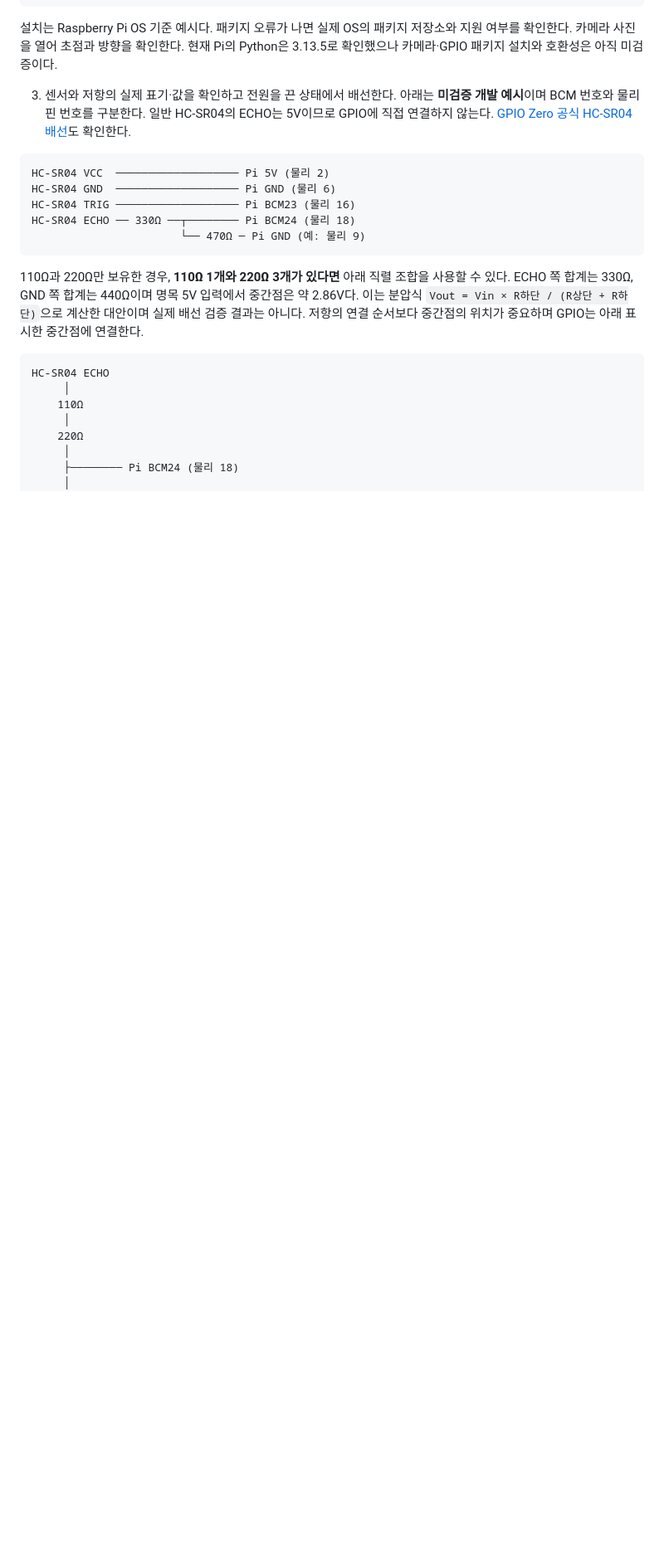
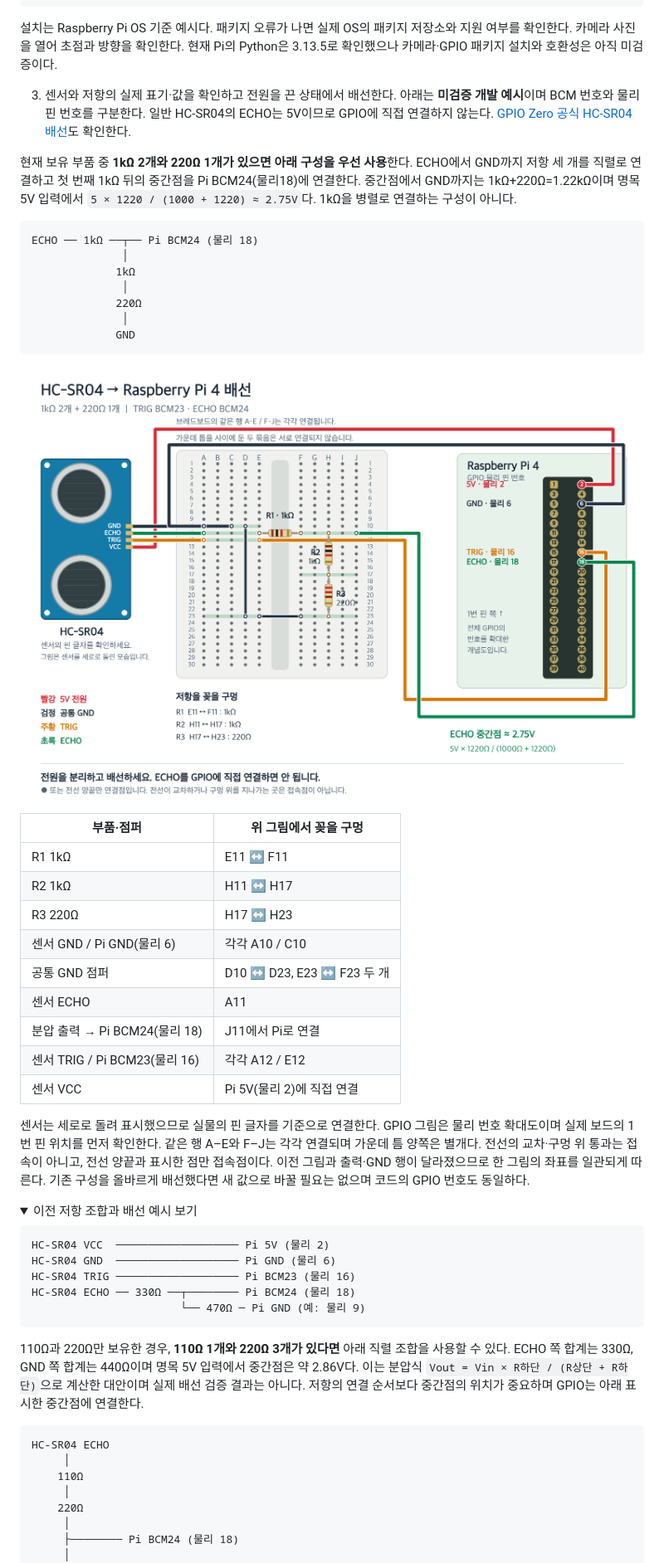
Before and after one commit to yunho04/smart-doorbell, a Markdown page: iot/README.md, the part around one of its changes. Shown at 83% size. Rendered like a GitHub page; pictures changed too: iot/docs/hc-sr04-wiring-1k-220.png (added); folded sections open; blank space fills up the shorter version.

Commit message:
docs(iot): simplify divider using 1k and 220 ohm resistors

````diff
--- a/iot/README.md
+++ b/iot/README.md
@@ -62,6 +62,37 @@ rpicam-still -n --autofocus-on-capture -o test.jpg
 
 3. 센서와 저항의 실제 표기·값을 확인하고 전원을 끈 상태에서 배선한다. 아래는 **미검증 개발 예시**이며 BCM 번호와 물리 핀 번호를 구분한다. 일반 HC-SR04의 ECHO는 5V이므로 GPIO에 직접 연결하지 않는다. [GPIO Zero 공식 HC-SR04 배선](https://gpiozero.readthedocs.io/en/stable/api_input.html#distancesensor-hc-sr04)도 확인한다.
 
+현재 보유 부품 중 **1kΩ 2개와 220Ω 1개가 있으면 아래 구성을 우선 사용**한다. ECHO에서 GND까지 저항 세 개를 직렬로 연결하고 첫 번째 1kΩ 뒤의 중간점을 Pi BCM24(물리18)에 연결한다. 중간점에서 GND까지는 1kΩ+220Ω=1.22kΩ이며 명목 5V 입력에서 `5 × 1220 / (1000 + 1220) ≈ 2.75V`다. 1kΩ을 병렬로 연결하는 구성이 아니다.
+
+```text
+ECHO ── 1kΩ ──┬── Pi BCM24 (물리 18)
+              │
+             1kΩ
+              │
+             220Ω
+              │
+             GND
+```
+
+![1kΩ 두 개와 220Ω 한 개를 사용하는 HC-SR04 배선도](docs/hc-sr04-wiring-1k-220.png)
+
+| 부품·점퍼 | 위 그림에서 꽂을 구멍 |
+|---|---|
+| R1 1kΩ | E11 ↔ F11 |
+| R2 1kΩ | H11 ↔ H17 |
+| R3 220Ω | H17 ↔ H23 |
+| 센서 GND / Pi GND(물리 6) | 각각 A10 / C10 |
+| 공통 GND 점퍼 | D10 ↔ D23, E23 ↔ F23 두 개 |
+| 센서 ECHO | A11 |
+| 분압 출력 → Pi BCM24(물리 18) | J11에서 Pi로 연결 |
+| 센서 TRIG / Pi BCM23(물리 16) | 각각 A12 / E12 |
+| 센서 VCC | Pi 5V(물리 2)에 직접 연결 |
+
+센서는 세로로 돌려 표시했으므로 실물의 핀 글자를 기준으로 연결한다. GPIO 그림은 물리 번호 확대도이며 실제 보드의 1번 핀 위치를 먼저 확인한다. 같은 행 A–E와 F–J는 각각 연결되며 가운데 틈 양쪽은 별개다. 전선의 교차·구멍 위 통과는 접속이 아니고, 전선 양끝과 표시한 점만 접속점이다. 이전 그림과 출력·GND 행이 달라졌으므로 한 그림의 좌표를 일관되게 따른다. 기존 구성을 올바르게 배선했다면 새 값으로 바꿀 필요는 없으며 코드의 GPIO 번호도 동일하다.
+
+<details>
+<summary>이전 저항 조합과 배선 예시 보기</summary>
+
 ```text
 HC-SR04 VCC  ─────────────────── Pi 5V (물리 2)
 HC-SR04 GND  ─────────────────── Pi GND (물리 6)
````
Also changed, not shown: other parts of iot/README.md (+2 -0 lines).
